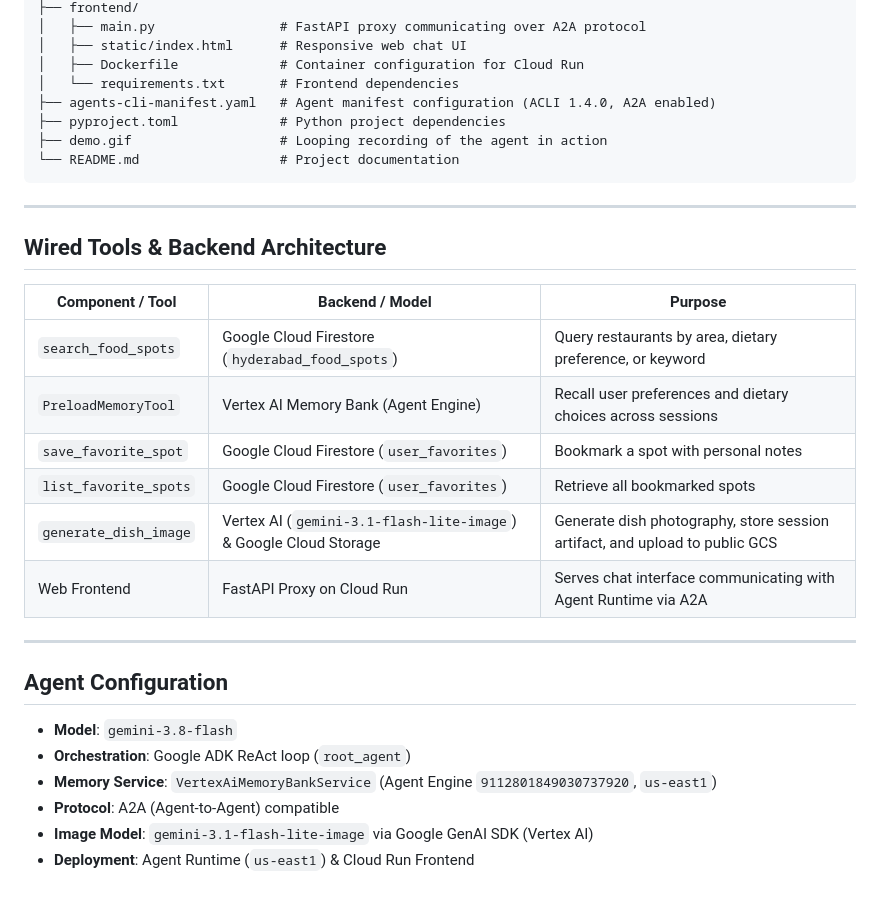
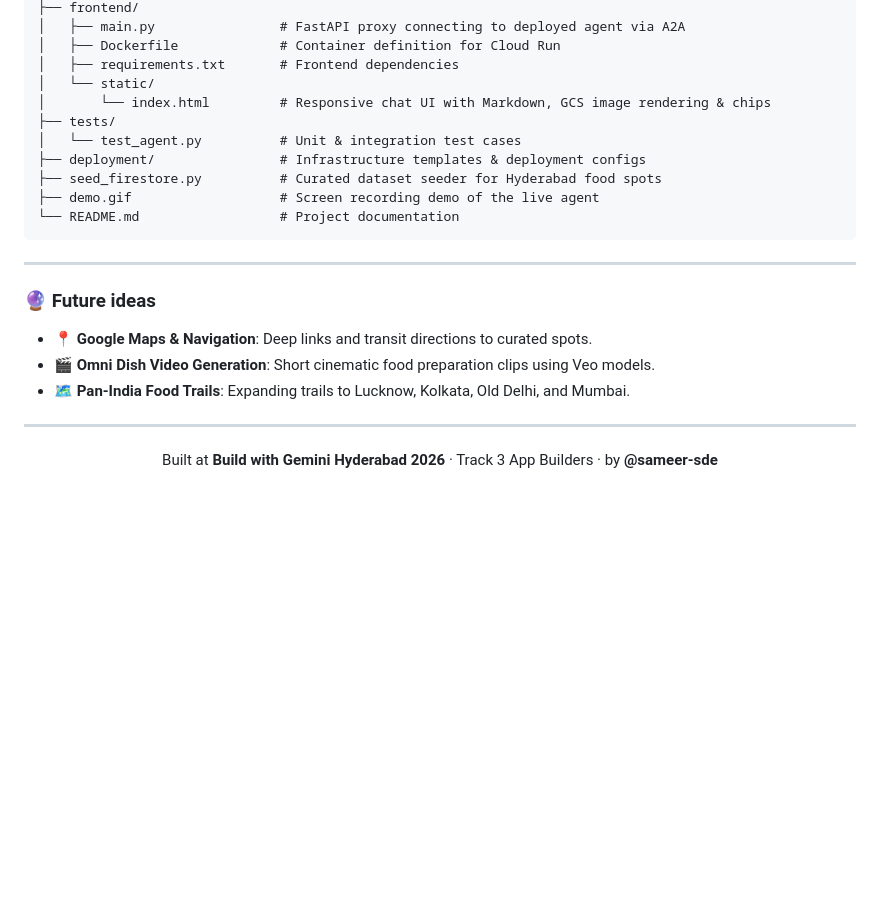
Before and after one commit to sameer-sde/buildwithgemini-hyderabad-food-trail, a Markdown page: README.md, the part around one of its changes. Drawn GitHub-style; blank space fills up the shorter version.

Commit message:
Polish README

````diff
--- a/README.md
+++ b/README.md
@@ -54,34 +136,27 @@ hyderabad-food-trail/
 ├── frontend/
-│   ├── main.py                # FastAPI proxy communicating over A2A protocol
-│   ├── static/index.html      # Responsive web chat UI
-│   ├── Dockerfile             # Container configuration for Cloud Run
-│   └── requirements.txt       # Frontend dependencies
-├── agents-cli-manifest.yaml   # Agent manifest configuration (ACLI 1.4.0, A2A enabled)
-├── pyproject.toml             # Python project dependencies
-├── demo.gif                   # Looping recording of the agent in action
+│   ├── main.py                # FastAPI proxy connecting to deployed agent via A2A
+│   ├── Dockerfile             # Container definition for Cloud Run
+│   ├── requirements.txt       # Frontend dependencies
+│   └── static/
+│       └── index.html         # Responsive chat UI with Markdown, GCS image rendering & chips
+├── tests/
+│   └── test_agent.py          # Unit & integration test cases
+├── deployment/                # Infrastructure templates & deployment configs
+├── seed_firestore.py          # Curated dataset seeder for Hyderabad food spots
+├── demo.gif                   # Screen recording demo of the live agent
 └── README.md                  # Project documentation
 ```
 
 ---
 
-## Wired Tools & Backend Architecture
+### 🔮 Future ideas
 
-| Component / Tool | Backend / Model | Purpose |
-|---|---|---|
-| `search_food_spots` | Google Cloud Firestore (`hyderabad_food_spots`) | Query restaurants by area, dietary preference, or keyword |
-| `PreloadMemoryTool` | Vertex AI Memory Bank (Agent Engine) | Recall user preferences and dietary choices across sessions |
-| `save_favorite_spot` | Google Cloud Firestore (`user_favorites`) | Bookmark a spot with personal notes |
-| `list_favorite_spots` | Google Cloud Firestore (`user_favorites`) | Retrieve all bookmarked spots |
-| `generate_dish_image` | Vertex AI (`gemini-3.1-flash-lite-image`) & Google Cloud Storage | Generate dish photography, store session artifact, and upload to public GCS |
-| Web Frontend | FastAPI Proxy on Cloud Run | Serves chat interface communicating with Agent Runtime via A2A |
+- 📍 **Google Maps & Navigation**: Deep links and transit directions to curated spots.
+- 🎬 **Omni Dish Video Generation**: Short cinematic food preparation clips using Veo models.
+- 🗺️ **Pan-India Food Trails**: Expanding trails to Lucknow, Kolkata, Old Delhi, and Mumbai.
 
 ---
 
-## Agent Configuration
-
-- **Model**: `gemini-3.8-flash`
-- **Orchestration**: Google ADK ReAct loop (`root_agent`)
-- **Memory Service**: `VertexAiMemoryBankService` (Agent Engine `9112801849030737920`, `us-east1`)
-- **Protocol**: A2A (Agent-to-Agent) compatible
-- **Image Model**: `gemini-3.1-flash-lite-image` via Google GenAI SDK (Vertex AI)
-- **Deployment**: Agent Runtime (`us-east1`) & Cloud Run Frontend
+<p align="center">
+  Built at <strong>Build with Gemini Hyderabad 2026</strong> · Track 3 App Builders · by <strong>@sameer-sde</strong>
+</p>
````
Also changed, not shown: other parts of README.md (+117 -35 lines).
